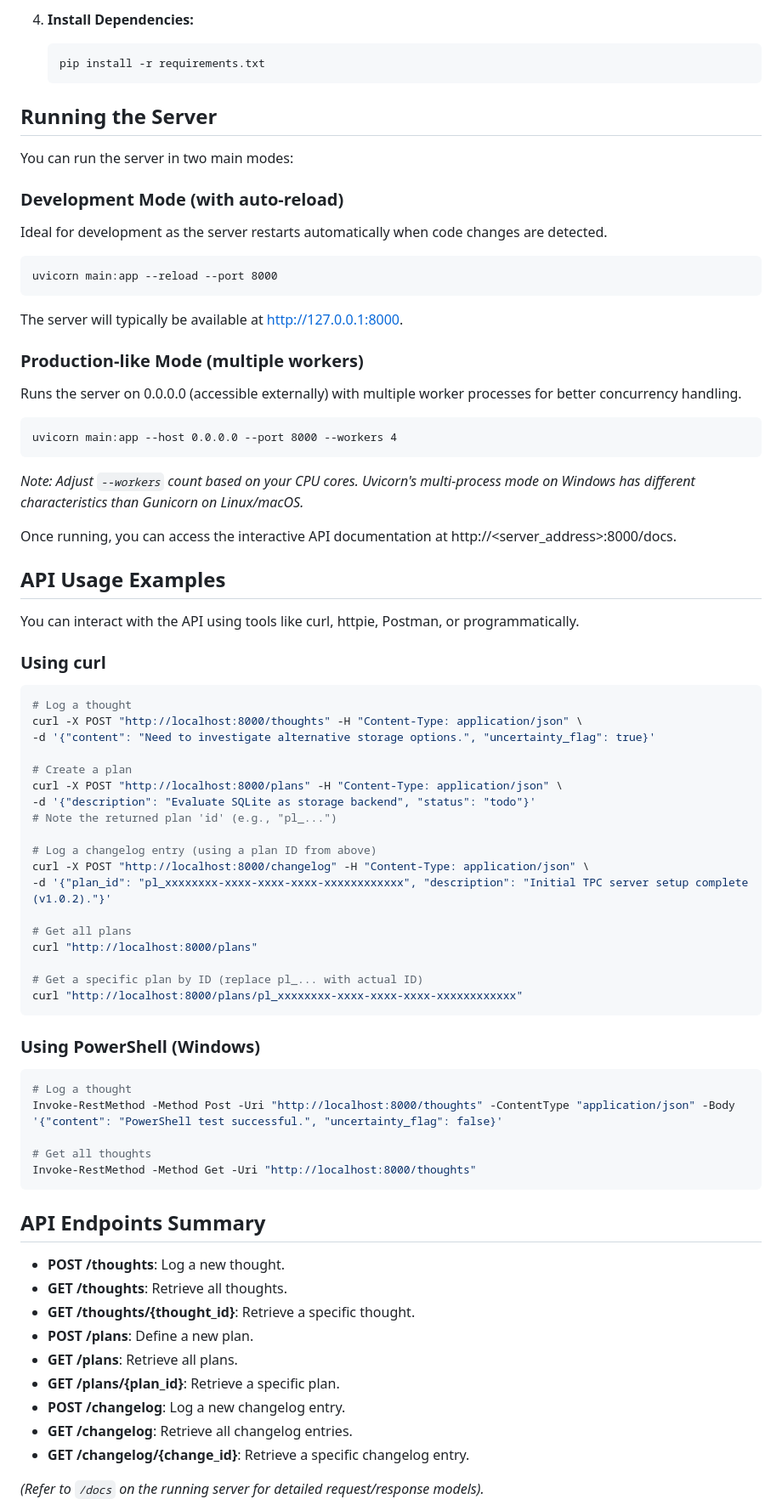
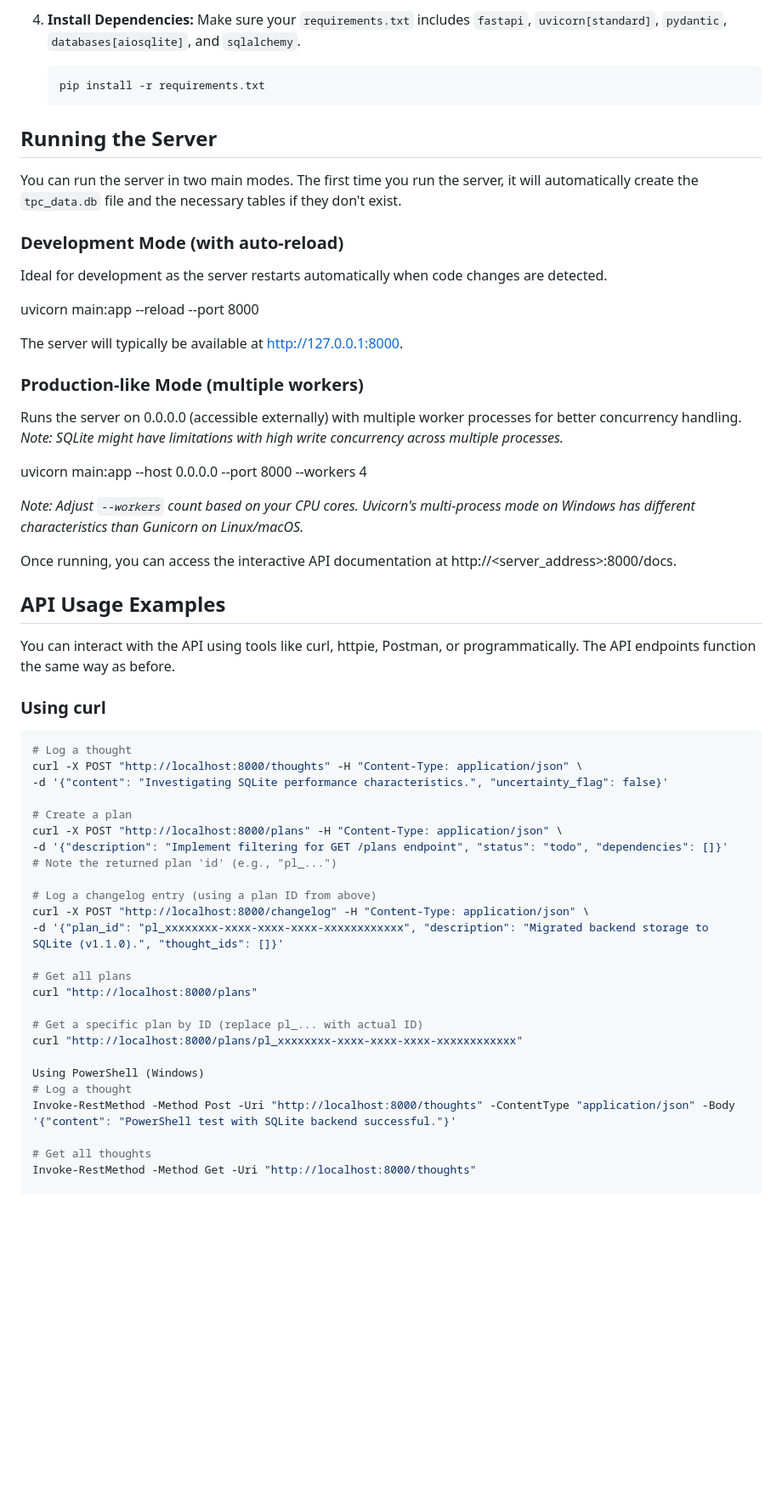
Before and after one commit to suttonwilliamd/tpc-server, a Markdown page: README.md, the part around one of its changes. Shown at 85% size. Drawn GitHub-style; blank space fills up the shorter version.

````diff
--- a/README.md
+++ b/README.md
@@ -64,30 +63,29 @@ tpc-server/
 
-4. **Install Dependencies:**
-   ```
-   pip install -r requirements.txt
-   ```
+4.  **Install Dependencies:**
+    Make sure your `requirements.txt` includes `fastapi`, `uvicorn[standard]`, `pydantic`, `databases[aiosqlite]`, and `sqlalchemy`.
+    ```
+    pip install -r requirements.txt
+    ```
 
 ## Running the Server
 
-You can run the server in two main modes:
+You can run the server in two main modes. The first time you run the server, it will automatically create the `tpc_data.db` file and the necessary tables if they don't exist.
 
 ### Development Mode (with auto-reload)
 
 Ideal for development as the server restarts automatically when code changes are detected.
 
-```
+
 uvicorn main:app --reload --port 8000
-```
 
 The server will typically be available at http://127.0.0.1:8000.
 
 ### Production-like Mode (multiple workers)
 
-Runs the server on 0.0.0.0 (accessible externally) with multiple worker processes for better concurrency handling.
+Runs the server on 0.0.0.0 (accessible externally) with multiple worker processes for better concurrency handling. *Note: SQLite might have limitations with high write concurrency across multiple processes.*
 
-```
+
 uvicorn main:app --host 0.0.0.0 --port 8000 --workers 4
-```
 
 *Note: Adjust `--workers` count based on your CPU cores. Uvicorn's multi-process mode on Windows has different characteristics than Gunicorn on Linux/macOS.*
 
@@ -95,52 +93,34 @@ Once running, you can access the interactive API documentation at http://<server
 
 ## API Usage Examples
 
-You can interact with the API using tools like curl, httpie, Postman, or programmatically.
+You can interact with the API using tools like curl, httpie, Postman, or programmatically. The API endpoints function the same way as before.
 
 ### Using curl
 
 ```bash
 # Log a thought
 curl -X POST "http://localhost:8000/thoughts" -H "Content-Type: application/json" \
--d '{"content": "Need to investigate alternative storage options.", "uncertainty_flag": true}'
+-d '{"content": "Investigating SQLite performance characteristics.", "uncertainty_flag": false}'
 
 # Create a plan
 curl -X POST "http://localhost:8000/plans" -H "Content-Type: application/json" \
--d '{"description": "Evaluate SQLite as storage backend", "status": "todo"}'
+-d '{"description": "Implement filtering for GET /plans endpoint", "status": "todo", "dependencies": []}'
 # Note the returned plan 'id' (e.g., "pl_...")
 
 # Log a changelog entry (using a plan ID from above)
 curl -X POST "http://localhost:8000/changelog" -H "Content-Type: application/json" \
--d '{"plan_id": "pl_xxxxxxxx-xxxx-xxxx-xxxx-xxxxxxxxxxxx", "description": "Initial TPC server setup complete (v1.0.2)."}'
+-d '{"plan_id": "pl_xxxxxxxx-xxxx-xxxx-xxxx-xxxxxxxxxxxx", "description": "Migrated backend storage to SQLite (v1.1.0).", "thought_ids": []}'
 
 # Get all plans
 curl "http://localhost:8000/plans"
 
 # Get a specific plan by ID (replace pl_... with actual ID)
 curl "http://localhost:8000/plans/pl_xxxxxxxx-xxxx-xxxx-xxxx-xxxxxxxxxxxx"
-```
 
-### Using PowerShell (Windows)
-
-```powershell
+Using PowerShell (Windows)
 # Log a thought
-Invoke-RestMethod -Method Post -Uri "http://localhost:8000/thoughts" -ContentType "application/json" -Body '{"content": "PowerShell test successful.", "uncertainty_flag": false}'
+Invoke-RestMethod -Method Post -Uri "http://localhost:8000/thoughts" -ContentType "application/json" -Body '{"content": "PowerShell test with SQLite backend successful."}'
 
 # Get all thoughts
 Invoke-RestMethod -Method Get -Uri "http://localhost:8000/thoughts"
-```
 
-## API Endpoints Summary
-
-* **POST /thoughts**: Log a new thought.
-* **GET /thoughts**: Retrieve all thoughts.
-* **GET /thoughts/{thought_id}**: Retrieve a specific thought.
-* **POST /plans**: Define a new plan.
-* **GET /plans**: Retrieve all plans.
-* **GET /plans/{plan_id}**: Retrieve a specific plan.
-* **POST /changelog**: Log a new changelog entry.
-* **GET /changelog**: Retrieve all changelog entries.
-* **GET /changelog/{change_id}**: Retrieve a specific changelog entry.
-
-*(Refer to `/docs` on the running server for detailed request/response models).*
-
````
Also changed, not shown: other parts of README.md (+62 -59 lines).
